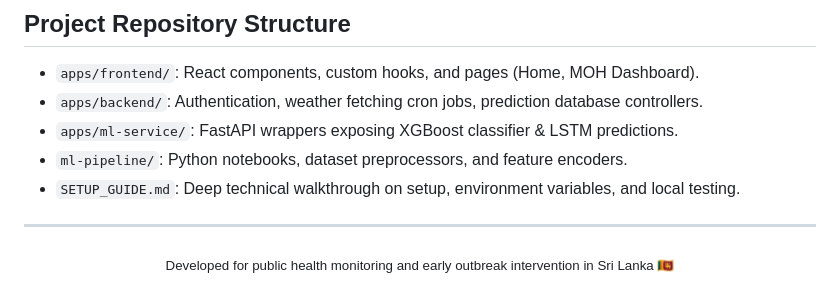
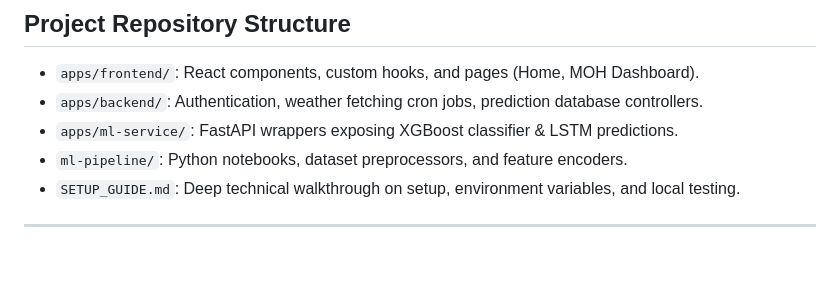
Before and after one commit to chandimacbbandara/dengueradar, a Markdown page: README.md, the part around the change. Rendered like a GitHub page; blank space fills up the shorter version.

Commit message:
Remove footer note from README
Removed footer note about public health monitoring in Sri Lanka.

```diff
--- a/README.md
+++ b/README.md
@@ -94,7 +94,3 @@ npm run dev
 - `SETUP_GUIDE.md`: Deep technical walkthrough on setup, environment variables, and local testing.
 
 ---
-
-<div align="center">
-  <sub>Developed for public health monitoring and early outbreak intervention in Sri Lanka 🇱🇰</sub>
-</div>
```
